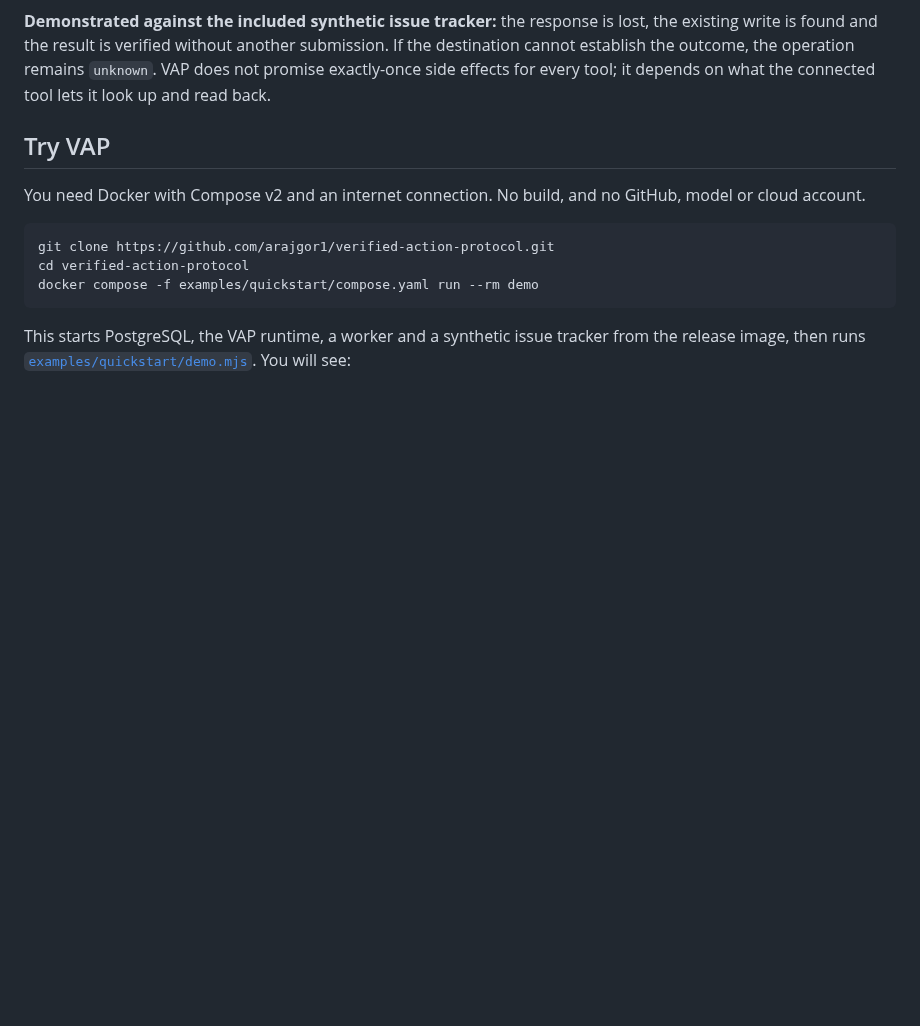
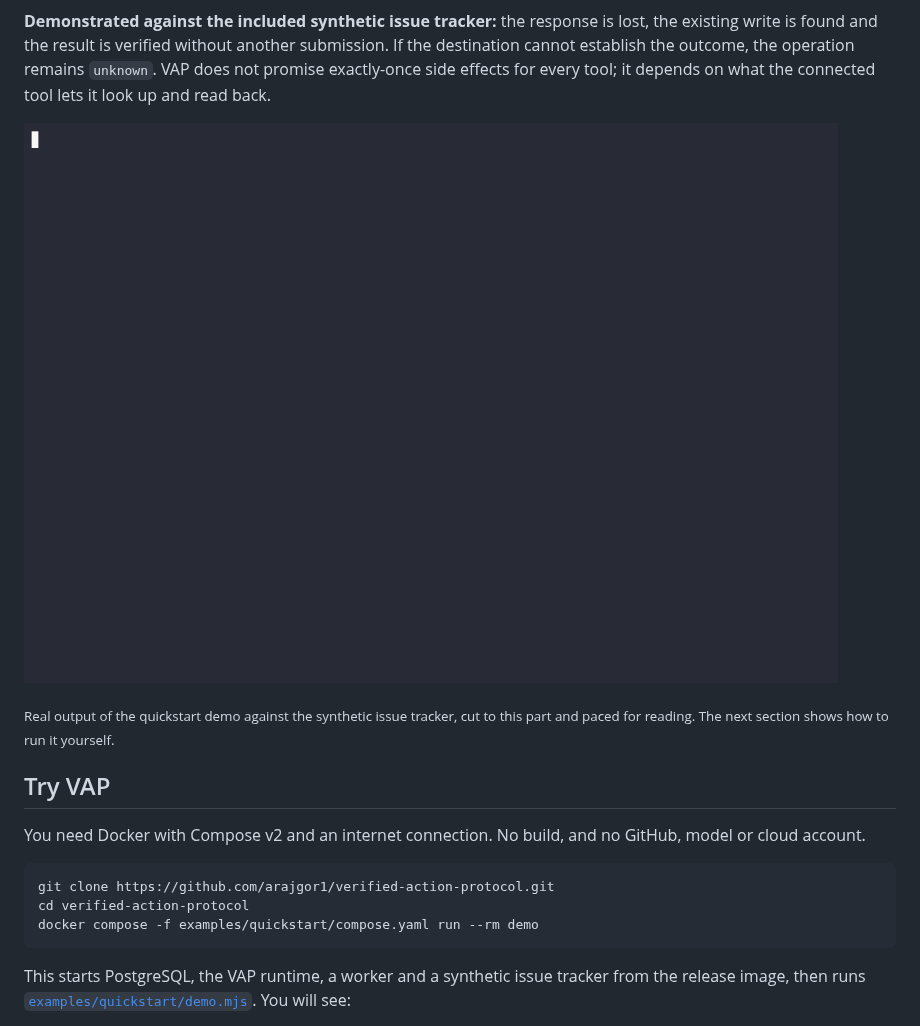
Before and after one commit to arajgor1/verified-action-protocol, a Markdown page: README.md, the part around the change. Rendered like a GitHub page; pictures changed too: docs/assets/demo-lost-response.gif (added); blank space fills up the shorter version.

Commit message:
README: add a recording of the lost-response demo
A GIF of the real quickstart demo output (synthetic issue tracker), cut to the dropped-response
part and paced for reading, placed under the sequence diagram.

Co-Authored-By: Claude Opus 5.5 <noreply@anthropic.com>
Signed-off-by: arajgor1 <arajgor1@users.noreply.github.com>

```diff
--- a/README.md
+++ b/README.md
@@ -72,6 +72,11 @@ sequenceDiagram
 write is found and the result is verified without another submission. If the destination cannot
 establish the outcome, the operation remains `unknown`. VAP does not promise exactly-once side
 effects for every tool; it depends on what the connected tool lets it look up and read back.
+
+![Terminal recording of the quickstart demo: the dropped response is reported as unknown, reconciled, and verified with one destination write](docs/assets/demo-lost-response.gif)
+
+<sub>Real output of the quickstart demo against the synthetic issue tracker, cut to this part and paced
+for reading. The next section shows how to run it yourself.</sub>
 
 ## Try VAP
 
```
Also changed, not shown: 1 other file.
